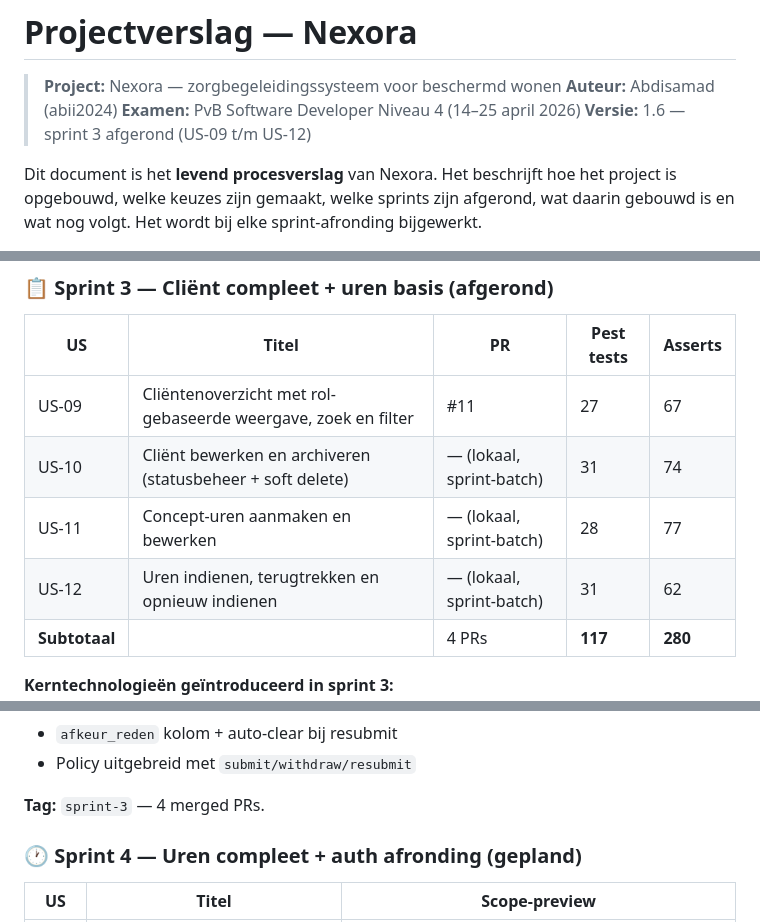
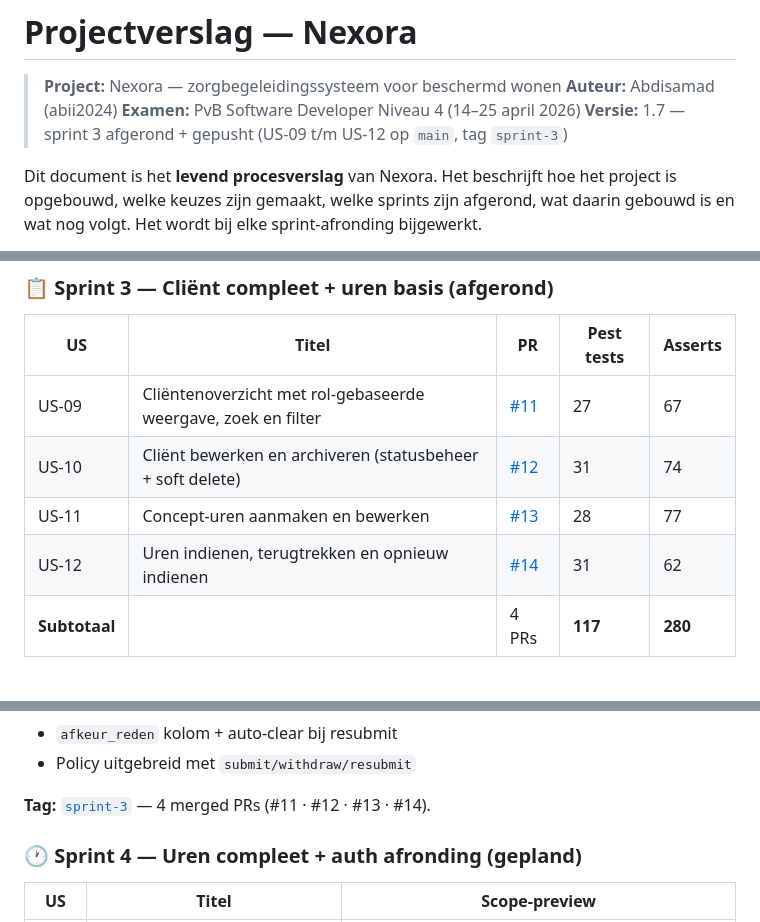
Before and after one commit to abii2024/nexora, a Markdown page: docs/projectverslag.md, 3 parts joined by grey strips. Rendered like a GitHub page.

Commit message:
docs(project): update projectverslag v1.7 post sprint-3 merge
- PR-kolom sprint 3: echte PR-links #11/#12/#13/#14 (was 'lokaal, sprint-batch')
- Tag sprint-3 met link naar GitHub
- Full-suite totalen na merge: 274 tests / 748 asserts
  (pre-merge totalen 243/674 waren per-branch onafhankelijk)

```diff
--- a/docs/projectverslag.md
+++ b/docs/projectverslag.md
@@ -3,7 +3,7 @@
 > **Project:** Nexora — zorgbegeleidingssysteem voor beschermd wonen
 > **Auteur:** Abdisamad (abii2024)
 > **Examen:** PvB Software Developer Niveau 4 (14–25 april 2026)
-> **Versie:** 1.6 — sprint 3 afgerond (US-09 t/m US-12)
+> **Versie:** 1.7 — sprint 3 afgerond + gepusht (US-09 t/m US-12 op `main`, tag `sprint-3`)
 
 Dit document is het **levend procesverslag** van Nexora. Het beschrijft hoe het project is opgebouwd, welke keuzes zijn gemaakt, welke sprints zijn afgerond, wat daarin gebouwd is en wat nog volgt. Het wordt bij elke sprint-afronding bijgewerkt.
 
@@ -150,10 +150,10 @@ GitHub-repo: [abii2024/nexora](https://github.com/abii2024/nexora)
 
 | US | Titel | PR | Pest tests | Asserts |
 |---|---|---|---|---|
-| US-09 | Cliëntenoverzicht met rol-gebaseerde weergave, zoek en filter | #11 | 27 | 67 |
-| US-10 | Cliënt bewerken en archiveren (statusbeheer + soft delete) | — (lokaal, sprint-batch) | 31 | 74 |
-| US-11 | Concept-uren aanmaken en bewerken | — (lokaal, sprint-batch) | 28 | 77 |
-| US-12 | Uren indienen, terugtrekken en opnieuw indienen | — (lokaal, sprint-batch) | 31 | 62 |
+| US-09 | Cliëntenoverzicht met rol-gebaseerde weergave, zoek en filter | [#11](https://github.com/abii2024/nexora/pull/11) | 27 | 67 |
+| US-10 | Cliënt bewerken en archiveren (statusbeheer + soft delete) | [#12](https://github.com/abii2024/nexora/pull/12) | 31 | 74 |
+| US-11 | Concept-uren aanmaken en bewerken | [#13](https://github.com/abii2024/nexora/pull/13) | 28 | 77 |
+| US-12 | Uren indienen, terugtrekken en opnieuw indienen | [#14](https://github.com/abii2024/nexora/pull/14) | 31 | 62 |
 | **Subtotaal** | | 4 PRs | **117** | **280** |
 
 **Kerntechnologieën geïntroduceerd in sprint 3:**
@@ -186,7 +186,7 @@ GitHub-repo: [abii2024/nexora](https://github.com/abii2024/nexora)
 - `afkeur_reden` kolom + auto-clear bij resubmit
 - Policy uitgebreid met `submit/withdraw/resubmit`
 
-**Tag:** `sprint-3` — 4 merged PRs.
+**Tag:** [`sprint-3`](https://github.com/abii2024/nexora/tree/sprint-3) — 4 merged PRs (#11 · #12 · #13 · #14).
 
 ### 🕐 Sprint 4 — Uren compleet + auth afronding (gepland)
 
```
Also changed, not shown: other parts of docs/projectverslag.md (+2 -2 lines).
